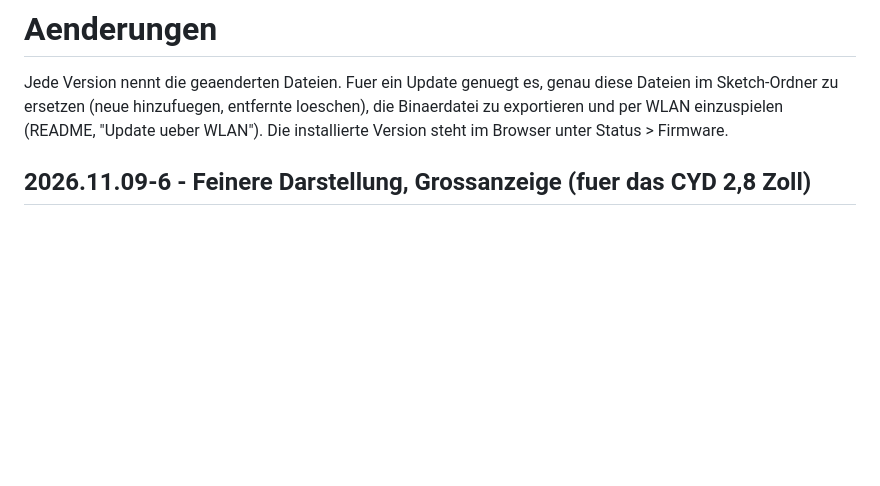
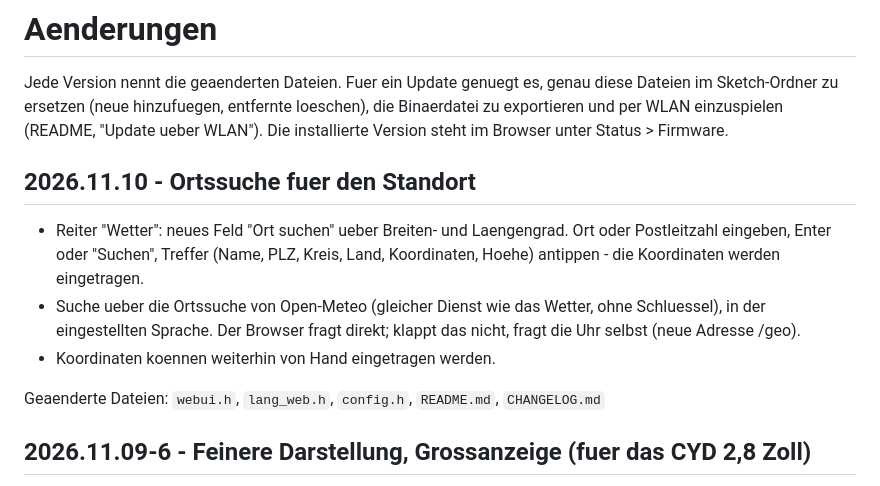
Before and after one commit to smo0601-collab/RetroTVWecker-2.0-Zoll, a Markdown page: firmware/WetterUhr/CHANGELOG.md, the part around the change. Drawn GitHub-style; blank space fills up the shorter version.

```diff
--- a/firmware/WetterUhr/CHANGELOG.md
+++ b/firmware/WetterUhr/CHANGELOG.md
@@ -3,6 +3,16 @@
 Jede Version nennt die geaenderten Dateien. Fuer ein Update genuegt es, genau diese Dateien im Sketch-Ordner
 zu ersetzen (neue hinzufuegen, entfernte loeschen), die Binaerdatei zu exportieren und per WLAN einzuspielen
 (README, "Update ueber WLAN"). Die installierte Version steht im Browser unter Status > Firmware.
+
+## 2026.11.10 - Ortssuche fuer den Standort
+
+- Reiter "Wetter": neues Feld "Ort suchen" ueber Breiten- und Laengengrad. Ort oder Postleitzahl eingeben, Enter oder
+  "Suchen", Treffer (Name, PLZ, Kreis, Land, Koordinaten, Hoehe) antippen - die Koordinaten werden eingetragen.
+- Suche ueber die Ortssuche von Open-Meteo (gleicher Dienst wie das Wetter, ohne Schluessel), in der eingestellten
+  Sprache. Der Browser fragt direkt; klappt das nicht, fragt die Uhr selbst (neue Adresse /geo).
+- Koordinaten koennen weiterhin von Hand eingetragen werden.
+
+Geaenderte Dateien: `webui.h`, `lang_web.h`, `config.h`, `README.md`, `CHANGELOG.md`
 
 ## 2026.11.09-6 - Feinere Darstellung, Grossanzeige (fuer das CYD 2,8 Zoll)
 
```
Also changed, not shown: README.md (+3 -3 lines), firmware/WetterUhr/README.md (+3 -0 lines), releases/2026.11.10/LIESMICH.md (added, +27 -0 lines), docs/images/ortssuche.png (added), 11 other files.
